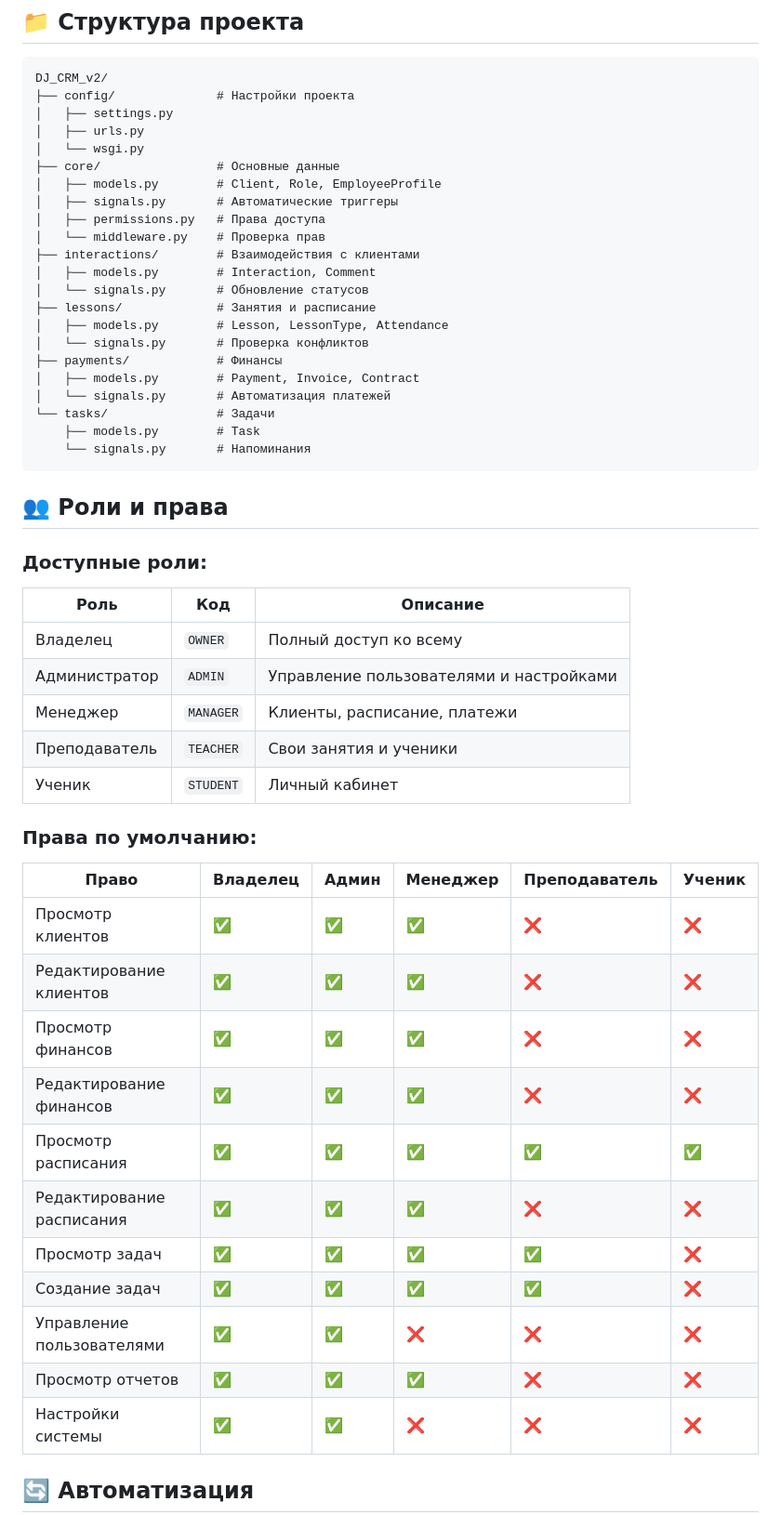
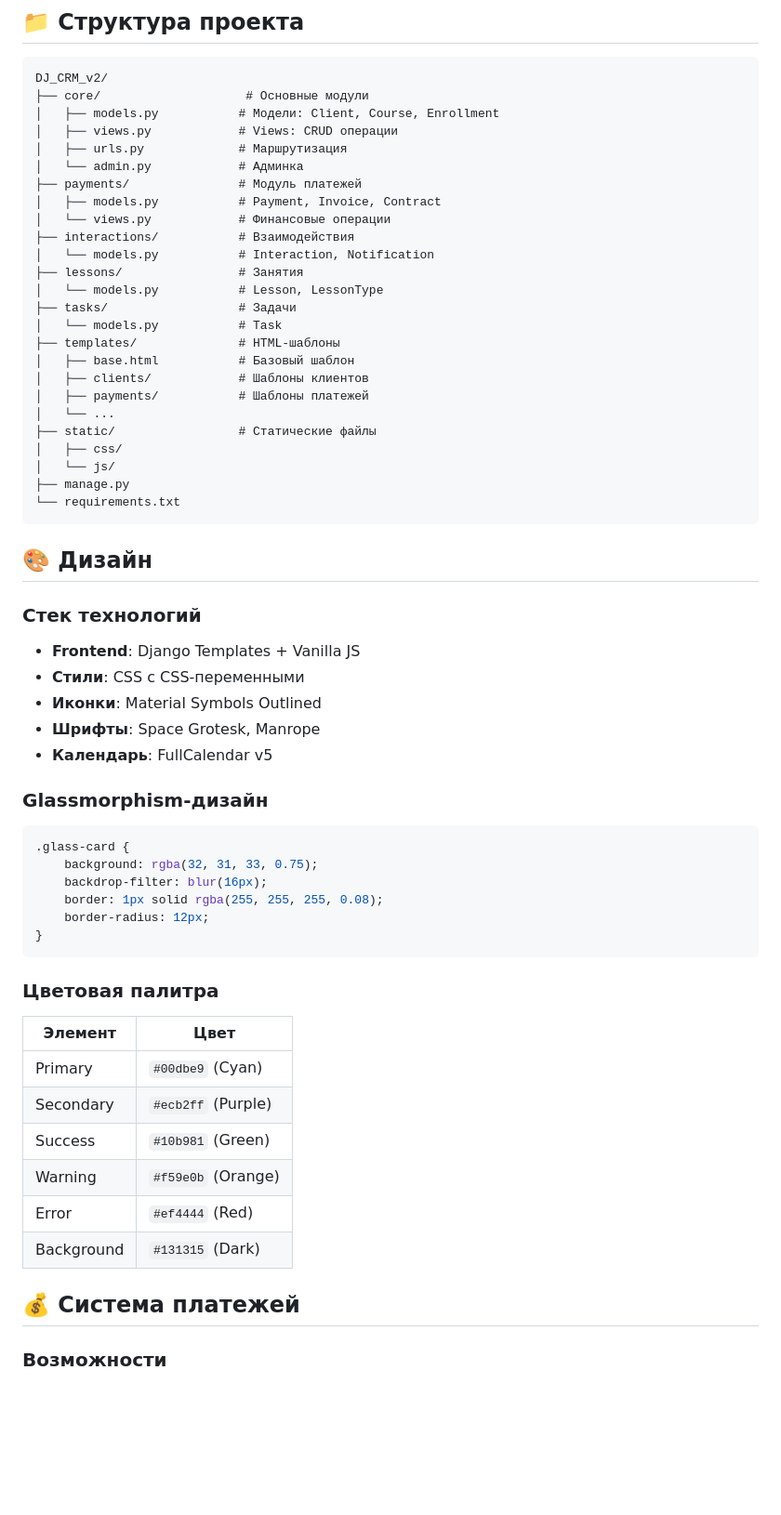
Before and after one commit to lynhdnb/DJ_CRM_v2, a Markdown page: README.md, the part around one of its changes. Shown at 93% size. Rendered like a GitHub page; blank space fills up the shorter version.

Commit message:
docs: обновлён README.md и добавлен полный лог разработки

````diff
--- a/README.md
+++ b/README.md
@@ -62,55 +68,65 @@ python manage.py runserver
 
 ```
 DJ_CRM_v2/
-├── config/              # Настройки проекта
-│   ├── settings.py
-│   ├── urls.py
-│   └── wsgi.py
-├── core/                # Основные данные
-│   ├── models.py        # Client, Role, EmployeeProfile
-│   ├── signals.py       # Автоматические триггеры
-│   ├── permissions.py   # Права доступа
-│   └── middleware.py    # Проверка прав
-├── interactions/        # Взаимодействия с клиентами
-│   ├── models.py        # Interaction, Comment
-│   └── signals.py       # Обновление статусов
-├── lessons/             # Занятия и расписание
-│   ├── models.py        # Lesson, LessonType, Attendance
-│   └── signals.py       # Проверка конфликтов
-├── payments/            # Финансы
-│   ├── models.py        # Payment, Invoice, Contract
-│   └── signals.py       # Автоматизация платежей
-└── tasks/               # Задачи
-    ├── models.py        # Task
-    └── signals.py       # Напоминания
+├── core/                    # Основные модули
+│   ├── models.py           # Модели: Client, Course, Enrollment
+│   ├── views.py            # Views: CRUD операции
+│   ├── urls.py             # Маршрутизация
+│   └── admin.py            # Админка
+├── payments/               # Модуль платежей
+│   ├── models.py           # Payment, Invoice, Contract
+│   └── views.py            # Финансовые операции
+├── interactions/           # Взаимодействия
+│   └── models.py           # Interaction, Notification
+├── lessons/                # Занятия
+│   └── models.py           # Lesson, LessonType
+├── tasks/                  # Задачи
+│   └── models.py           # Task
+├── templates/              # HTML-шаблоны
+│   ├── base.html           # Базовый шаблон
+│   ├── clients/            # Шаблоны клиентов
+│   ├── payments/           # Шаблоны платежей
+│   └── ...
+├── static/                 # Статические файлы
+│   ├── css/
+│   └── js/
+├── manage.py
+└── requirements.txt
 ```
 
-## 👥 Роли и права
+## 🎨 Дизайн
 
-### Доступные роли:
+### Стек технологий
 
-| Роль | Код | Описание |
-|------|-----|----------|
-| Владелец | `OWNER` | Полный доступ ко всему |
-| Администратор | `ADMIN` | Управление пользователями и настройками |
-| Менеджер | `MANAGER` | Клиенты, расписание, платежи |
-| Преподаватель | `TEACHER` | Свои занятия и ученики |
-| Ученик | `STUDENT` | Личный кабинет |
+- **Frontend**: Django Templates + Vanilla JS
+- **Стили**: CSS с CSS-переменными
+- **Иконки**: Material Symbols Outlined
+- **Шрифты**: Space Grotesk, Manrope
+- **Календарь**: FullCalendar v5
 
-### Права по умолчанию:
+### Glassmorphism-дизайн
 
-| Право | Владелец | Админ | Менеджер | Преподаватель | Ученик |
-|-------|----------|-------|----------|---------------|--------|
-| Просмотр клиентов | ✅ | ✅ | ✅ | ❌ | ❌ |
-| Редактирование клиентов | ✅ | ✅ | ✅ | ❌ | ❌ |
-| Просмотр финансов | ✅ | ✅ | ✅ | ❌ | ❌ |
-| Редактирование финансов | ✅ | ✅ | ✅ | ❌ | ❌ |
-| Просмотр расписания | ✅ | ✅ | ✅ | ✅ | ✅ |
-| Редактирование расписания | ✅ | ✅ | ✅ | ❌ | ❌ |
-| Просмотр задач | ✅ | ✅ | ✅ | ✅ | ❌ |
-| Создание задач | ✅ | ✅ | ✅ | ✅ | ❌ |
-| Управление пользователями | ✅ | ✅ | ❌ | ❌ | ❌ |
-| Просмотр отчетов | ✅ | ✅ | ✅ | ❌ | ❌ |
-| Настройки системы | ✅ | ✅ | ❌ | ❌ | ❌ |
+```css
+.glass-card {
+    background: rgba(32, 31, 33, 0.75);
+    backdrop-filter: blur(16px);
+    border: 1px solid rgba(255, 255, 255, 0.08);
+    border-radius: 12px;
+}
+```
 
-## 🔄 Автоматизация
+### Цветовая палитра
+
+| Элемент | Цвет |
+|---------|------|
+| Primary | `#00dbe9` (Cyan) |
+| Secondary | `#ecb2ff` (Purple) |
+| Success | `#10b981` (Green) |
+| Warning | `#f59e0b` (Orange) |
+| Error | `#ef4444` (Red) |
+| Background | `#131315` (Dark) |
+
+## 💰 Система платежей
+
+### Возможности
+
````
Also changed, not shown: other parts of README.md (+175 -114 lines).
